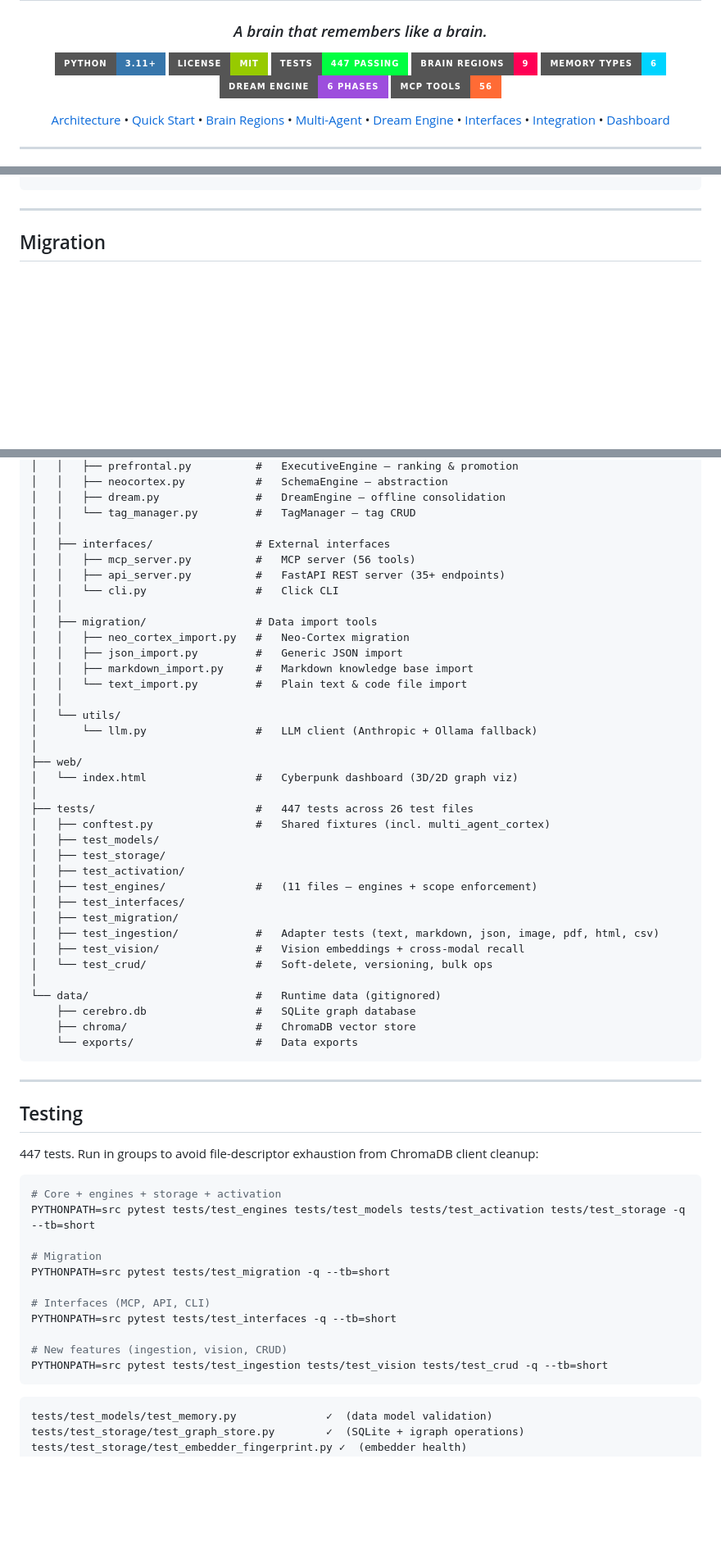
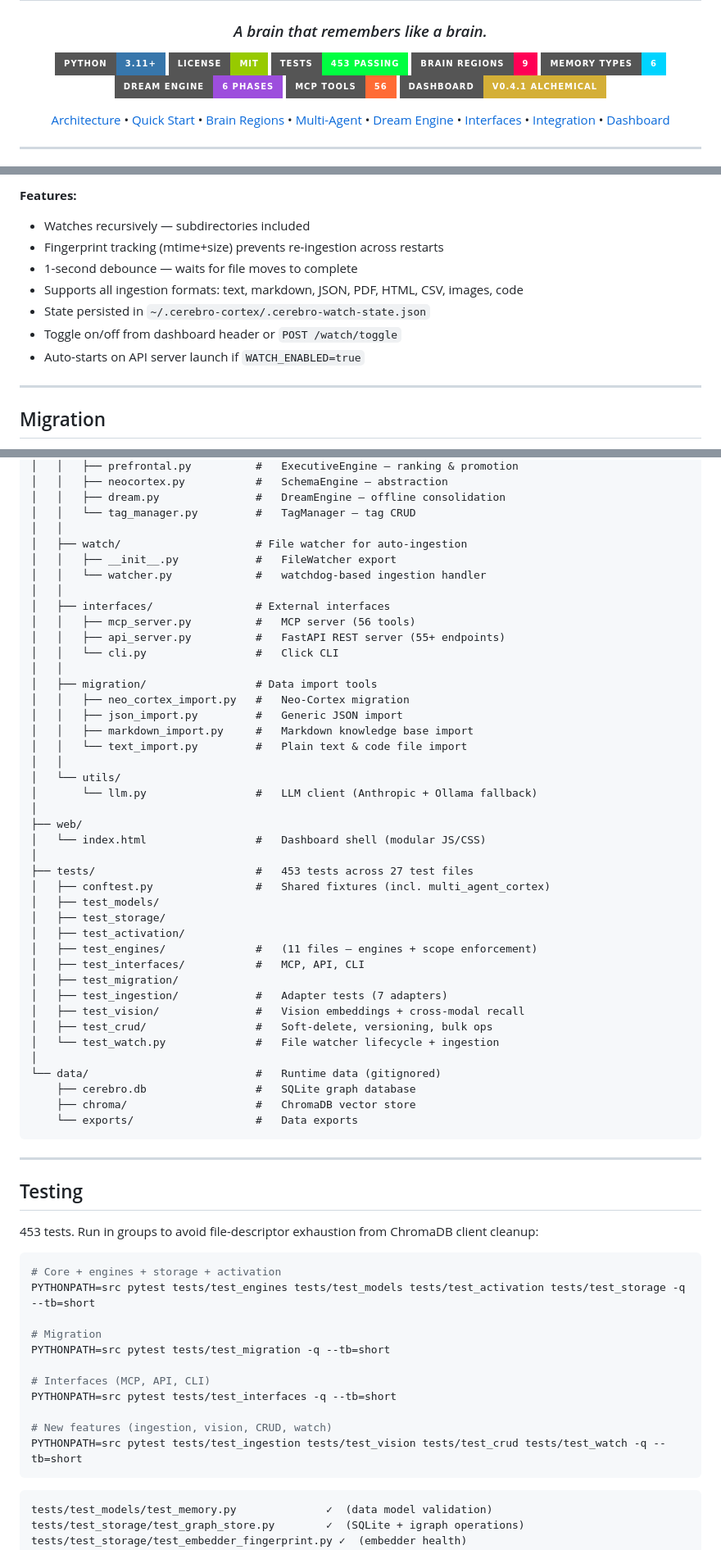
Before and after one commit to buckster123/CerebroCortex, a Markdown page: README.md, 3 parts joined by grey strips. Shown: that part at 82% size. GitHub-like rendering; badges without logos; blank space fills up the shorter version.

````diff
--- a/README.md
+++ b/README.md
@@ -8,11 +8,12 @@
 <p align="center">
   <a href="#quick-start"><img src="https://img.shields.io/badge/python-3.11+-3776AB?style=for-the-badge&logo=python&logoColor=white" alt="Python 3.11+"/></a>
   <a href="LICENSE"><img src="https://img.shields.io/badge/license-MIT-green?style=for-the-badge" alt="MIT License"/></a>
-  <a href="#testing"><img src="https://img.shields.io/badge/tests-447_passing-00ff41?style=for-the-badge&logo=pytest&logoColor=white" alt="447 Tests"/></a>
+  <a href="#testing"><img src="https://img.shields.io/badge/tests-453_passing-00ff41?style=for-the-badge&logo=pytest&logoColor=white" alt="453 Tests"/></a>
   <a href="#brain-regions"><img src="https://img.shields.io/badge/brain_regions-9-ff0055?style=for-the-badge" alt="9 Brain Regions"/></a>
   <a href="#memory-types"><img src="https://img.shields.io/badge/memory_types-6-00d4ff?style=for-the-badge" alt="6 Memory Types"/></a>
   <a href="#dream-engine"><img src="https://img.shields.io/badge/dream_engine-6_phases-9d4edd?style=for-the-badge" alt="Dream Engine"/></a>
   <a href="#interfaces"><img src="https://img.shields.io/badge/mcp_tools-56-ff6b35?style=for-the-badge" alt="56 MCP Tools"/></a>
+  <a href="#dashboard"><img src="https://img.shields.io/badge/dashboard-v0.4.1_alchemical-D4AF37?style=for-the-badge" alt="Dashboard"/></a>
 </p>
 
 <p align="center">
@@ -989,3 +1062,11 @@ A **cyberpunk-themed web dashboard** with real-time neural graph visualization.
+**Features:**
+- Watches recursively — subdirectories included
+- Fingerprint tracking (mtime+size) prevents re-ingestion across restarts
+- 1-second debounce — waits for file moves to complete
+- Supports all ingestion formats: text, markdown, JSON, PDF, HTML, CSV, images, code
+- State persisted in `~/.cerebro-cortex/.cerebro-watch-state.json`
+- Toggle on/off from dashboard header or `POST /watch/toggle`
+- Auto-starts on API server launch if `WATCH_ENABLED=true`
 
 ---
 
@@ -1234,9 +1315,13 @@ CerebroCortex/
 │   │   ├── dream.py               #   DreamEngine — offline consolidation
 │   │   └── tag_manager.py         #   TagManager — tag CRUD
 │   │
+│   ├── watch/                     # File watcher for auto-ingestion
+│   │   ├── __init__.py            #   FileWatcher export
+│   │   └── watcher.py             #   watchdog-based ingestion handler
+│   │
 │   ├── interfaces/                # External interfaces
 │   │   ├── mcp_server.py          #   MCP server (56 tools)
-│   │   ├── api_server.py          #   FastAPI REST server (35+ endpoints)
+│   │   ├── api_server.py          #   FastAPI REST server (55+ endpoints)
 │   │   └── cli.py                 #   Click CLI
 │   │
 │   ├── migration/                 # Data import tools
@@ -1249,19 +1334,20 @@ CerebroCortex/
 │       └── llm.py                 #   LLM client (Anthropic + Ollama fallback)
 │
 ├── web/
-│   └── index.html                 #   Cyberpunk dashboard (3D/2D graph viz)
+│   └── index.html                 #   Dashboard shell (modular JS/CSS)
 │
-├── tests/                         #   447 tests across 26 test files
+├── tests/                         #   453 tests across 27 test files
 │   ├── conftest.py                #   Shared fixtures (incl. multi_agent_cortex)
 │   ├── test_models/
 │   ├── test_storage/
 │   ├── test_activation/
 │   ├── test_engines/              #   (11 files — engines + scope enforcement)
-│   ├── test_interfaces/
+│   ├── test_interfaces/           #   MCP, API, CLI
 │   ├── test_migration/
-│   ├── test_ingestion/            #   Adapter tests (text, markdown, json, image, pdf, html, csv)
+│   ├── test_ingestion/            #   Adapter tests (7 adapters)
 │   ├── test_vision/               #   Vision embeddings + cross-modal recall
-│   └── test_crud/                 #   Soft-delete, versioning, bulk ops
+│   ├── test_crud/                 #   Soft-delete, versioning, bulk ops
+│   └── test_watch.py              #   File watcher lifecycle + ingestion
 │
 └── data/                          #   Runtime data (gitignored)
     ├── cerebro.db                 #   SQLite graph database
@@ -1273,7 +1359,7 @@ CerebroCortex/
 
 ## Testing
 
-447 tests. Run in groups to avoid file-descriptor exhaustion from ChromaDB client cleanup:
+453 tests. Run in groups to avoid file-descriptor exhaustion from ChromaDB client cleanup:
 
 ```bash
 # Core + engines + storage + activation
@@ -1285,8 +1371,8 @@ PYTHONPATH=src pytest tests/test_migration -q --tb=short
 # Interfaces (MCP, API, CLI)
 PYTHONPATH=src pytest tests/test_interfaces -q --tb=short
 
-# New features (ingestion, vision, CRUD)
-PYTHONPATH=src pytest tests/test_ingestion tests/test_vision tests/test_crud -q --tb=short
+# New features (ingestion, vision, CRUD, watch)
+PYTHONPATH=src pytest tests/test_ingestion tests/test_vision tests/test_crud tests/test_watch -q --tb=short
 ```
 
 ```
````
Also changed, not shown: other parts of README.md (+95 -18 lines), assets/screenshots/panel-cortex.png (added), assets/screenshots/panel-ingest.png (added), assets/screenshots/panel-memories.png (added), assets/screenshots/panel-trash.png (added), 1 other file.
